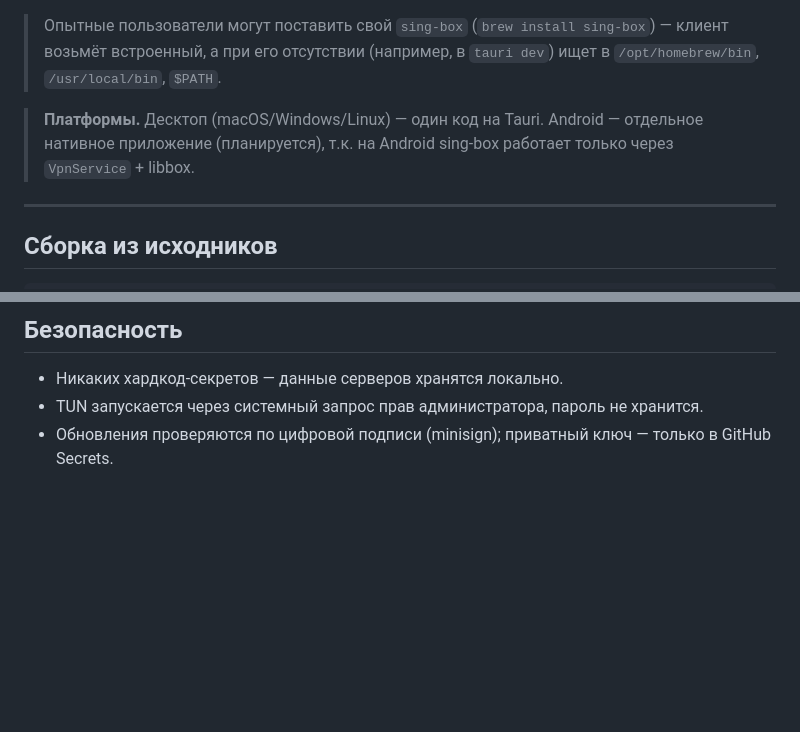
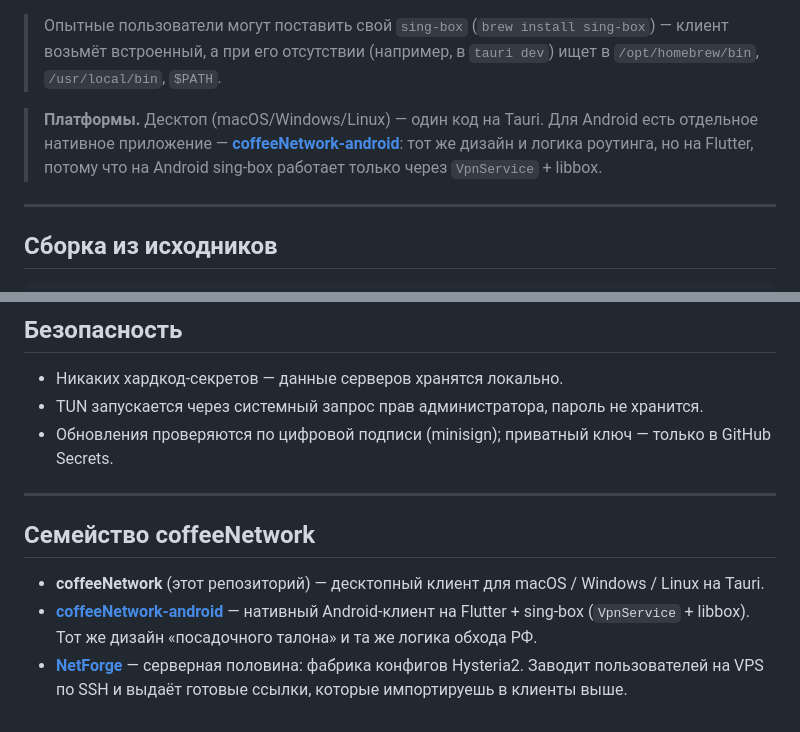
Before and after one commit to Arti-Ko/coffeeNetwork, a Markdown page: README.md, 2 parts joined by grey strips. GitHub-like rendering; blank space fills up the shorter version.

Commit message:
docs: link to coffeeNetwork-android + add family section

```diff
--- a/README.md
+++ b/README.md
@@ -56,7 +56,7 @@ macOS · Windows · Linux · «liquid glass» интерфейс · меню-б
 > — клиент возьмёт встроенный, а при его отсутствии (например, в `tauri dev`)
 > ищет в `/opt/homebrew/bin`, `/usr/local/bin`, `$PATH`.
 
-> **Платформы.** Десктоп (macOS/Windows/Linux) — один код на Tauri. Android — отдельное нативное приложение (планируется), т.к. на Android sing-box работает только через `VpnService` + libbox.
+> **Платформы.** Десктоп (macOS/Windows/Linux) — один код на Tauri. Для Android есть отдельное нативное приложение — [**coffeeNetwork-android**](https://github.com/Arti-Ko/coffeeNetwork-android): тот же дизайн и логика роутинга, но на Flutter, потому что на Android sing-box работает только через `VpnService` + libbox.
 
 ---
 
@@ -160,3 +160,11 @@ git tag v0.1.0 && git push origin v0.1.0
 - Никаких хардкод-секретов — данные серверов хранятся локально.
 - TUN запускается через системный запрос прав администратора, пароль не хранится.
 - Обновления проверяются по цифровой подписи (minisign); приватный ключ — только в GitHub Secrets.
+
+---
+
+## Семейство coffeeNetwork
+
+- **coffeeNetwork** (этот репозиторий) — десктопный клиент для macOS / Windows / Linux на Tauri.
+- [**coffeeNetwork-android**](https://github.com/Arti-Ko/coffeeNetwork-android) — нативный Android-клиент на Flutter + sing-box (`VpnService` + libbox). Тот же дизайн «посадочного талона» и та же логика обхода РФ.
+- [**NetForge**](https://github.com/Arti-Ko/netforge) — серверная половина: фабрика конфигов Hysteria2. Заводит пользователей на VPS по SSH и выдаёт готовые ссылки, которые импортируешь в клиенты выше.
```
